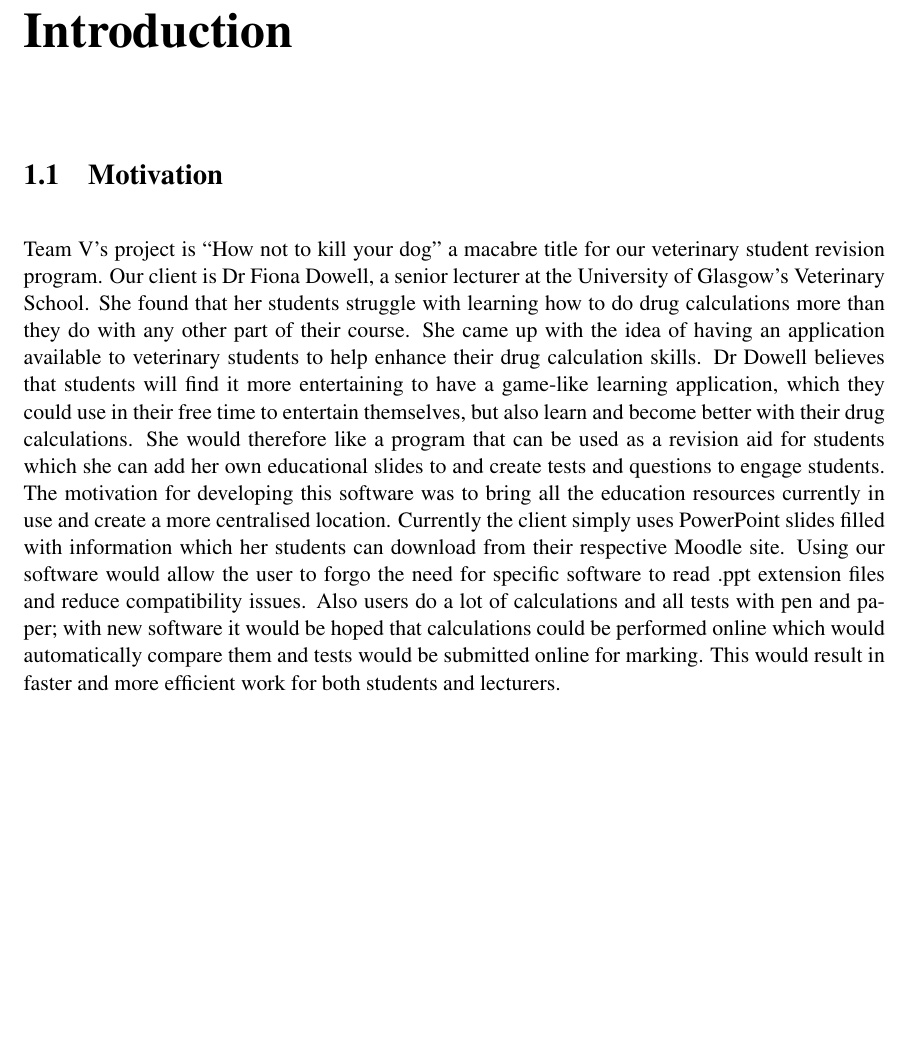
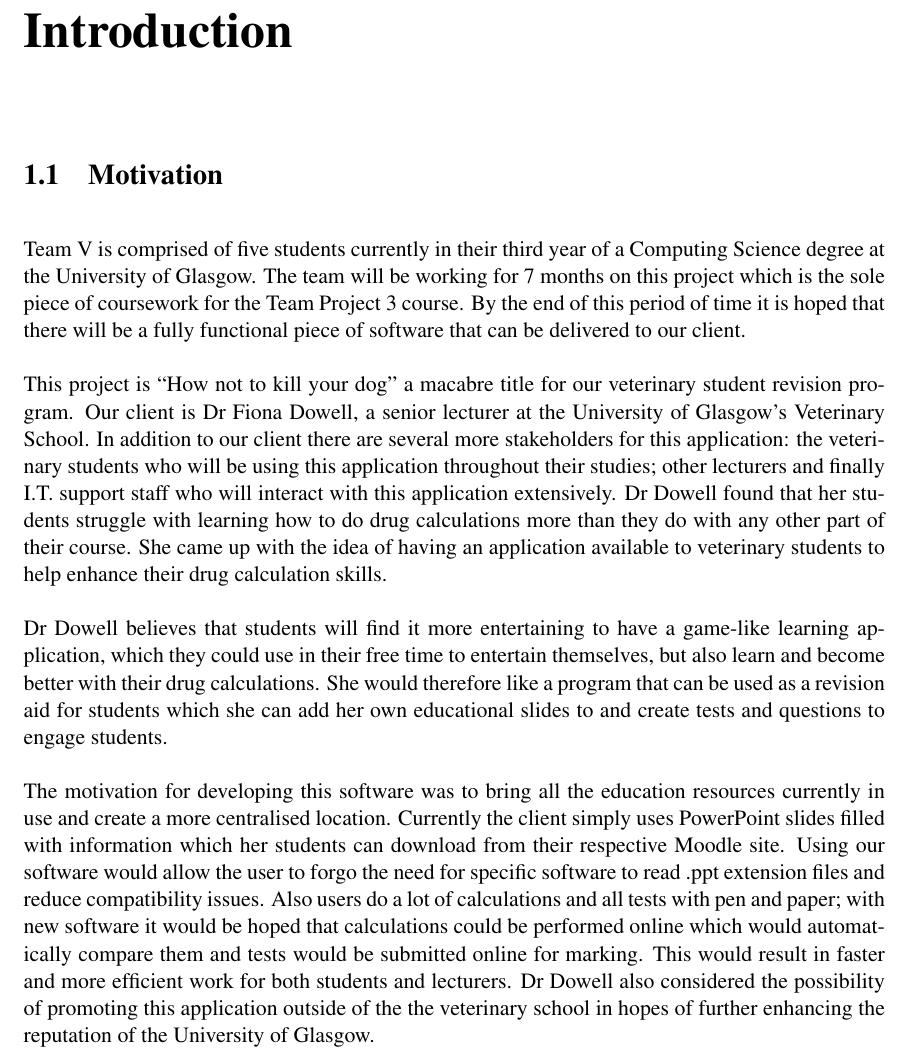
Before and after one commit to Stringsy/team-project, a LaTeX thesis (Dissertation/Intro.tex): part of page 5 of 6, cut so that both start at the same text, the shorter picture padded with empty space. Compiled offline with pdfLaTeX.

Commit message:
Updated Intro with Jeremys Feedback

```diff
--- a/Dissertation/Intro.tex
+++ b/Dissertation/Intro.tex
@@ -28,8 +28,16 @@ This project aims to produce a learning application to be used within the Univer
 
 
 \section{Motivation}
-
-Team V's project is ``How not to kill your dog" a macabre title for our veterinary student revision program. Our client is Dr Fiona Dowell, a senior lecturer at the University of Glasgow's Veterinary School. She found that her students struggle with learning how to do drug calculations more than they do with any other part of their course. She came up with the idea of having an application available to veterinary students to help enhance their drug calculation skills. Dr Dowell believes that students will find it more entertaining to have a game-like learning application, which they could use in their free time to entertain themselves, but also learn and become better with their drug calculations. She would therefore like a program that can be used as a revision aid for students which she can add her own educational slides to and create tests and questions to engage students. The motivation for developing this software was to bring all the education resources currently in use and create a more centralised location. Currently the client simply uses PowerPoint slides filled with information which her students can download from their respective Moodle site. Using our software would allow the user to forgo the need for speciﬁc software to read .ppt extension files and reduce compatibility issues. Also users do a lot of calculations and all tests with pen and paper; with new software it would be hoped that calculations could be performed online which would automatically compare them and tests would be submitted online for marking. This would result in faster and more efficient work for both students and lecturers.\\
+Team V is comprised of five students currently in their third year of a Computing Science degree at the University of Glasgow. The team will be working for 7 months on this project which is the sole piece of coursework for the Team Project 3 course. By the end of this period of time it is hoped that there will be a fully functional piece of software that can be delivered to our client.
+\newline
+\newline
+This project is ``How not to kill your dog" a macabre title for our veterinary student revision program. Our client is Dr Fiona Dowell, a senior lecturer at the University of Glasgow's Veterinary School. In addition to our client there are several more stakeholders for this application: the veterinary students who will be using this application throughout their studies; other lecturers and finally I.T. support staff who will interact with this application extensively.  Dr Dowell found that her students struggle with learning how to do drug calculations more than they do with any other part of their course. She came up with the idea of having an application available to veterinary students to help enhance their drug calculation skills.
+\newline
+\newline
+Dr Dowell believes that students will find it more entertaining to have a game-like learning application, which they could use in their free time to entertain themselves, but also learn and become better with their drug calculations. She would therefore like a program that can be used as a revision aid for students which she can add her own educational slides to and create tests and questions to engage students.
+\newline
+\newline
+The motivation for developing this software was to bring all the education resources currently in use and create a more centralised location. Currently the client simply uses PowerPoint slides filled with information which her students can download from their respective Moodle site. Using our software would allow the user to forgo the need for speciﬁc software to read .ppt extension files and reduce compatibility issues. Also users do a lot of calculations and all tests with pen and paper; with new software it would be hoped that calculations could be performed online which would automatically compare them and tests would be submitted online for marking. This would result in faster and more efficient work for both students and lecturers. Dr Dowell also considered the possibility of promoting this application outside of the the veterinary school in hopes of further enhancing the reputation of the University of Glasgow.
 
 \section{Project Aim}
 
```
Also changed, not shown: Dissertation/Intro.pdf, Dissertation/Intro.tex (7 more changed lines), 5 other files.
